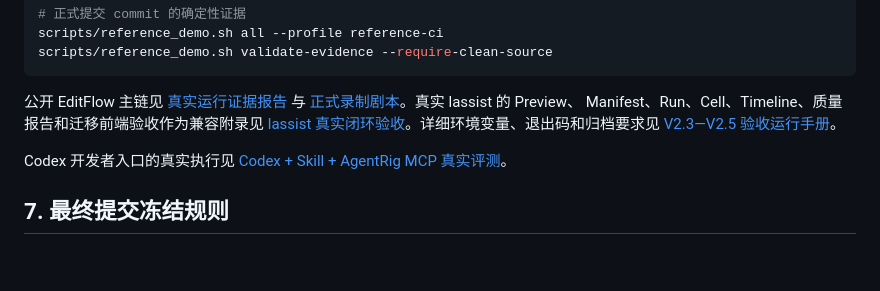
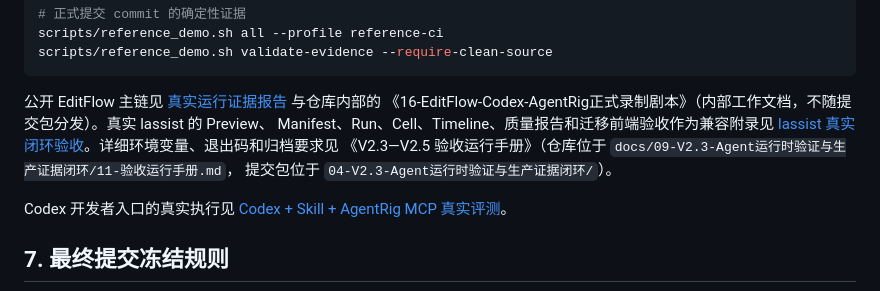
Before and after one commit to ChenCJ-io/agentrig, a Markdown page: docs/competition/11-V2.3优化成果与验收台账.md, the part around the change. Drawn GitHub-style; blank space fills up the shorter version.

Commit message:
docs: keep V2.3 ledger links valid inside the submission package
Co-Authored-By: Claude Fable 5 <noreply@anthropic.com>

````diff
--- a/docs/competition/11-V2.3优化成果与验收台账.md
+++ b/docs/competition/11-V2.3优化成果与验收台账.md
@@ -152,11 +152,12 @@ scripts/reference_demo.sh all --profile reference-ci
 scripts/reference_demo.sh validate-evidence --require-clean-source
 ```
 
-公开 EditFlow 主链见 [真实运行证据报告](./07-真实运行证据报告.md) 与
-[正式录制剧本](./16-EditFlow-Codex-AgentRig正式录制剧本-待Review.md)。真实 lassist 的 Preview、
+公开 EditFlow 主链见 [真实运行证据报告](./07-真实运行证据报告.md) 与仓库内部的
+《16-EditFlow-Codex-AgentRig正式录制剧本》（内部工作文档，不随提交包分发）。真实 lassist 的 Preview、
 Manifest、Run、Cell、Timeline、质量报告和迁移前端验收作为兼容附录见
 [lassist 真实闭环验收](./12-lassist真实闭环验收.md)。详细环境变量、退出码和归档要求见
-[V2.3—V2.5 验收运行手册](../09-V2.3-Agent运行时验证与生产证据闭环/11-验收运行手册.md)。
+《V2.3—V2.5 验收运行手册》（仓库位于 `docs/09-V2.3-Agent运行时验证与生产证据闭环/11-验收运行手册.md`，
+提交包位于 `04-V2.3-Agent运行时验证与生产证据闭环/`）。
 
 Codex 开发者入口的真实执行见
 [Codex + Skill + AgentRig MCP 真实评测](./13-Codex-Skill-MCP真实评测.md)。
````
